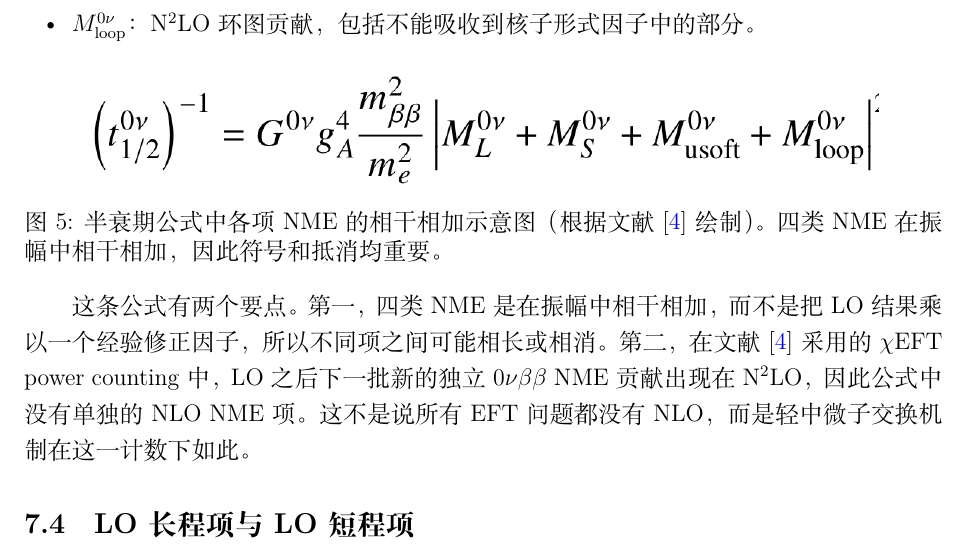
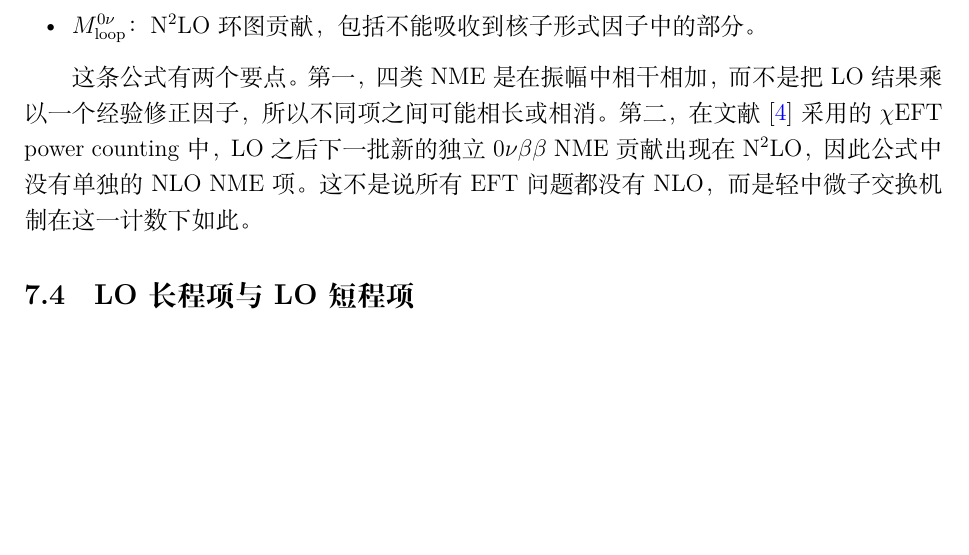
Before and after one commit to fengluokuan-ui/-Nuclear-Physics, a LaTeX document (nuclear-physics.tex): part of page 10 of 14, cut so that both start at the same text, the shorter picture padded with empty space. Compiled offline with XeLaTeX.

Commit message:
modified:   nuclear-physics.aux 	modified:   nuclear-physics.log 	modified:   nuclear-physics.pdf 	modified:   nuclear-physics.synctex.gz 	modified:   nuclear-physics.tex 	modified:   nuclear-physics.toc

```diff
--- a/nuclear-physics.tex
+++ b/nuclear-physics.tex
@@ -304,13 +304,6 @@ $m_{\beta\beta}$ 不是唯一的中微子质量观测量。直接 $\beta$ 衰变
 	\item $M_{\rm loop}^{0\nu}$：N$^2$LO 环图贡献，包括不能吸收到核子形式因子中的部分。
 \end{itemize}
 
-\begin{figure}[htbp]
-	\centering
-	\includegraphics[width=0.86\textwidth]{eq_eft_half.png}
-	\caption{半衰期公式中各项 NME 的相干相加示意图（根据文献\cite{Castillo2025}绘制）。四类 NME 在振幅中相干相加，因此符号和抵消均重要。}
-	\label{fig:eft-half}
-\end{figure}
-
 这条公式有两个要点。第一，四类 NME 是在振幅中相干相加，而不是把 LO 结果乘以一个经验修正因子，所以不同项之间可能相长或相消。第二，在文献\cite{Castillo2025}采用的 $\chi$EFT power counting 中，LO 之后下一批新的独立 $0\nu\beta\beta$ NME 贡献出现在 N$^2$LO，因此公式中没有单独的 NLO NME 项。这不是说所有 EFT 问题都没有 NLO，而是轻中微子交换机制在这一计数下如此。
 
 \subsection{LO 长程项与 LO 短程项}
```
Also changed, not shown: nuclear-physics.pdf, 4 other files.
